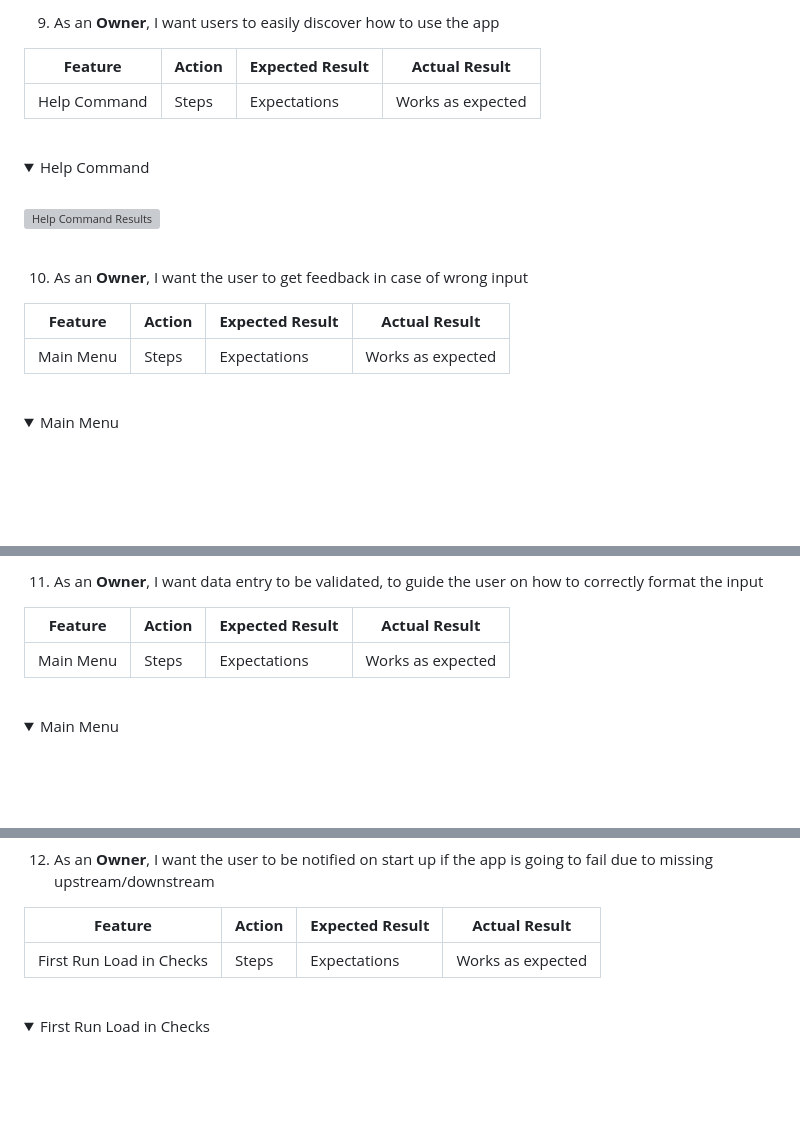
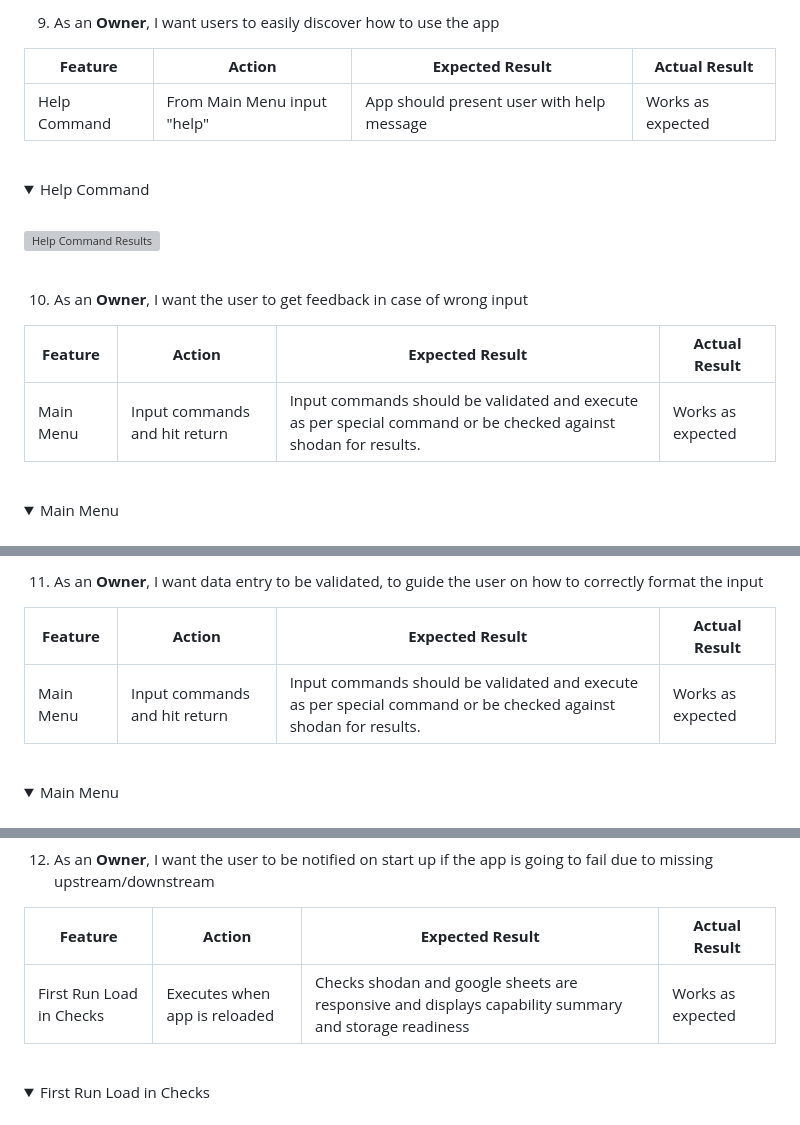
Before and after one commit to bovinehero/shodan-heroku, a Markdown page: README.md, 3 parts joined by grey strips. Rendered like a GitHub page; folded sections open; blank space fills up the shorter version; grey boxes are pictures that could not be loaded.

```diff
--- a/README.md
+++ b/README.md
@@ -508,7 +506,7 @@ As a result of my oversight manual testing would take up most of the responsibil
 
 | **Feature** | **Action** | **Expected Result** | **Actual Result** |
 |-------------|------------|---------------------|-------------------|
-| Help Command | Steps | Expectations  | Works as expected |
+| Help Command | From Main Menu input "help" | App should present user with help message  | Works as expected |
 
 <br>
 <details>
@@ -522,7 +520,7 @@ As a result of my oversight manual testing would take up most of the responsibil
 
 | **Feature** | **Action** | **Expected Result** | **Actual Result** |
 |-------------|------------|---------------------|-------------------|
-| Main Menu | Steps | Expectations  | Works as expected |
+| Main Menu | Input commands and hit return | Input commands should be validated and execute as per special command or be checked against shodan for results.  | Works as expected |
 
 <br>
 <details>
@@ -536,7 +534,7 @@ As a result of my oversight manual testing would take up most of the responsibil
 
 | **Feature** | **Action** | **Expected Result** | **Actual Result** |
 |-------------|------------|---------------------|-------------------|
-| Main Menu | Steps | Expectations  | Works as expected |
+| Main Menu | Input commands and hit return | Input commands should be validated and execute as per special command or be checked against shodan for results.  | Works as expected |
 
 <br>
 <details>
@@ -550,7 +548,7 @@ As a result of my oversight manual testing would take up most of the responsibil
 
 | **Feature** | **Action** | **Expected Result** | **Actual Result** |
 |-------------|------------|---------------------|-------------------|
-| First Run Load in Checks | Steps | Expectations  | Works as expected |
+| First Run Load in Checks | Executes when app is reloaded | Checks shodan and google sheets are responsive and displays capability summary and storage readiness  | Works as expected |
 
 <br>
 <details>
```
Also changed, not shown: other parts of README.md (+20 -22 lines).
